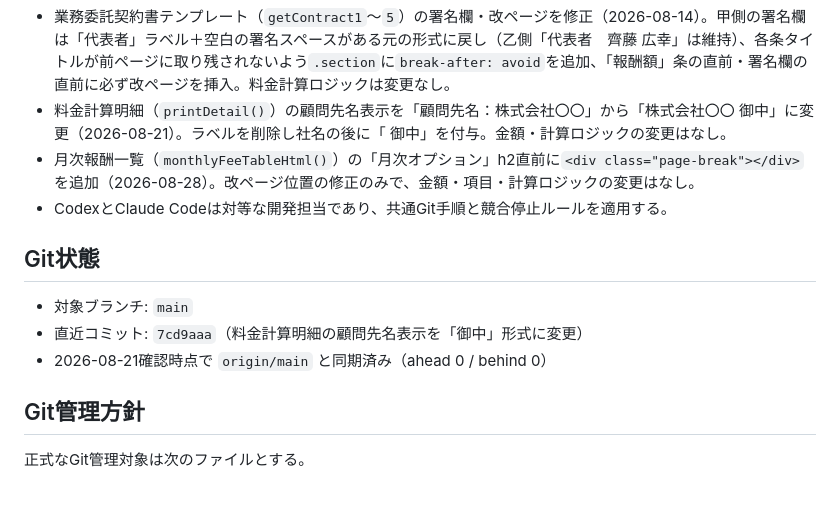
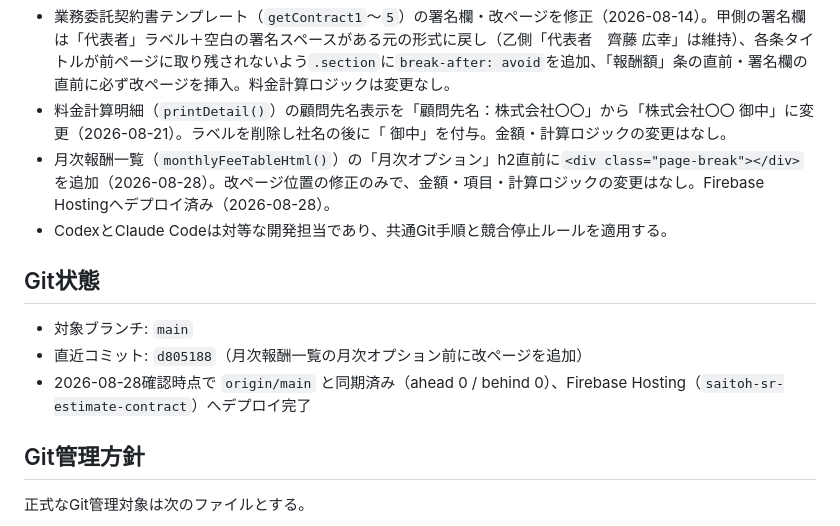
Before and after one commit to hiro-saitoh-sr/estimate-contract-app, a Markdown page: PROJECT_STATUS.md, the part around the change. Drawn GitHub-style; blank space fills up the shorter version.

Commit message:
docs: 月次オプション改ページ修正のデプロイ完了をPROJECT_STATUS.mdに記録
Co-Authored-By: Claude Sonnet 5 <noreply@anthropic.com>
Claude-Session: https://claude.ai/code/session_012PvBdqATs8cXcuGVPsuajH

```diff
--- a/PROJECT_STATUS.md
+++ b/PROJECT_STATUS.md
@@ -11,14 +11,14 @@
 - 業務委託契約書テンプレート（`getContract1`〜`5`）を改訂（2026-08-14）。条番号の重複・抜けを整理し「報酬の改定」条を新設、【労務サポート契約の確認事項】【処遇改善加算サポート契約の確認事項】に文言を追記。料金計算ロジックは変更なし。
 - 業務委託契約書テンプレート（`getContract1`〜`5`）の署名欄・改ページを修正（2026-08-14）。甲側の署名欄は「代表者」ラベル＋空白の署名スペースがある元の形式に戻し（乙側「代表者　齊藤 広幸」は維持）、各条タイトルが前ページに取り残されないよう`.section`に`break-after: avoid`を追加、「報酬額」条の直前・署名欄の直前に必ず改ページを挿入。料金計算ロジックは変更なし。
 - 料金計算明細（`printDetail()`）の顧問先名表示を「顧問先名：株式会社〇〇」から「株式会社〇〇 御中」に変更（2026-08-21）。ラベルを削除し社名の後に「 御中」を付与。金額・計算ロジックの変更はなし。
-- 月次報酬一覧（`monthlyFeeTableHtml()`）の「月次オプション」h2直前に`<div class="page-break"></div>`を追加（2026-08-28）。改ページ位置の修正のみで、金額・項目・計算ロジックの変更はなし。
+- 月次報酬一覧（`monthlyFeeTableHtml()`）の「月次オプション」h2直前に`<div class="page-break"></div>`を追加（2026-08-28）。改ページ位置の修正のみで、金額・項目・計算ロジックの変更はなし。Firebase Hostingへデプロイ済み（2026-08-28）。
 - CodexとClaude Codeは対等な開発担当であり、共通Git手順と競合停止ルールを適用する。
 
 ## Git状態
 
 - 対象ブランチ: `main`
-- 直近コミット: `7cd9aaa`（料金計算明細の顧問先名表示を「御中」形式に変更）
-- 2026-08-21確認時点で `origin/main` と同期済み（ahead 0 / behind 0）
+- 直近コミット: `d805188`（月次報酬一覧の月次オプション前に改ページを追加）
+- 2026-08-28確認時点で `origin/main` と同期済み（ahead 0 / behind 0）、Firebase Hosting（`saitoh-sr-estimate-contract`）へデプロイ完了
 
 ## Git管理方針
 
```
